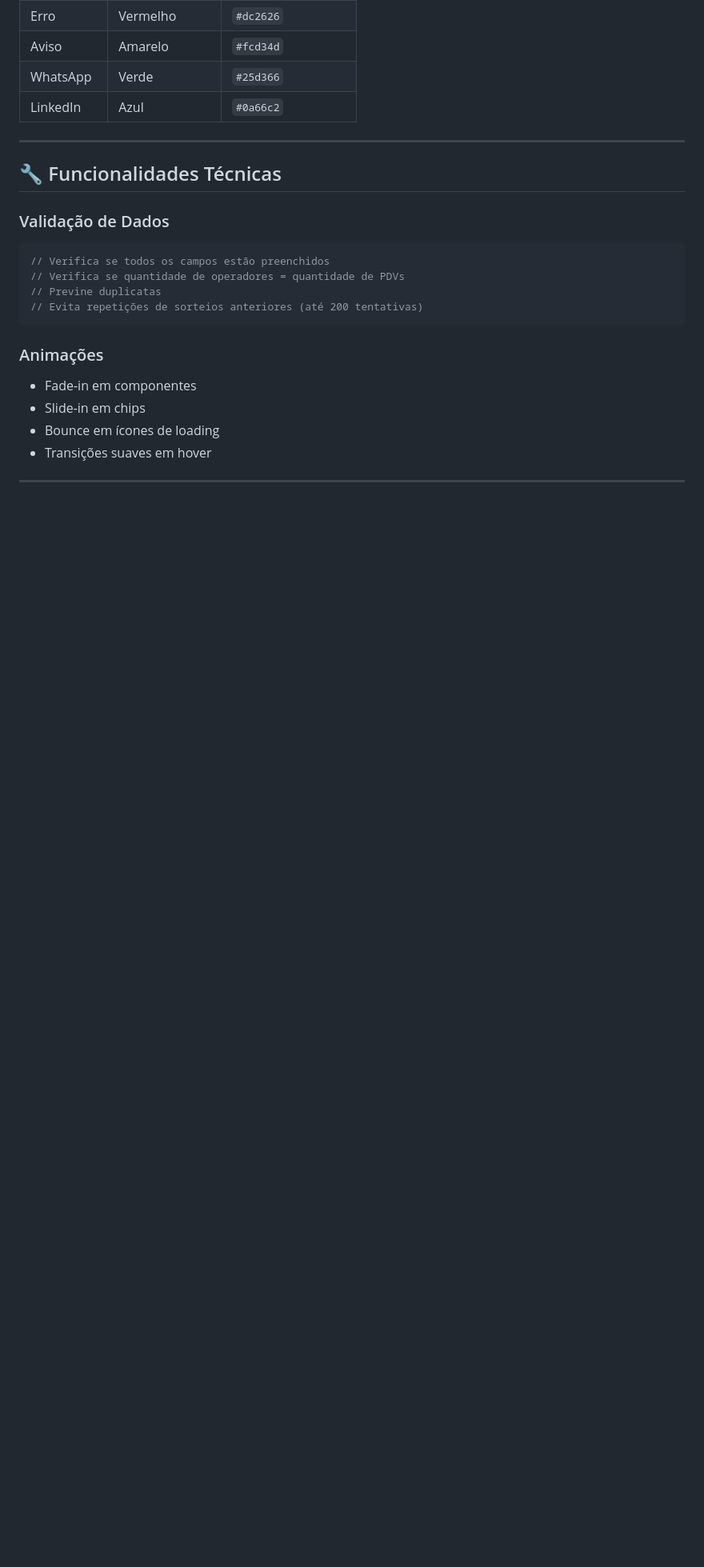
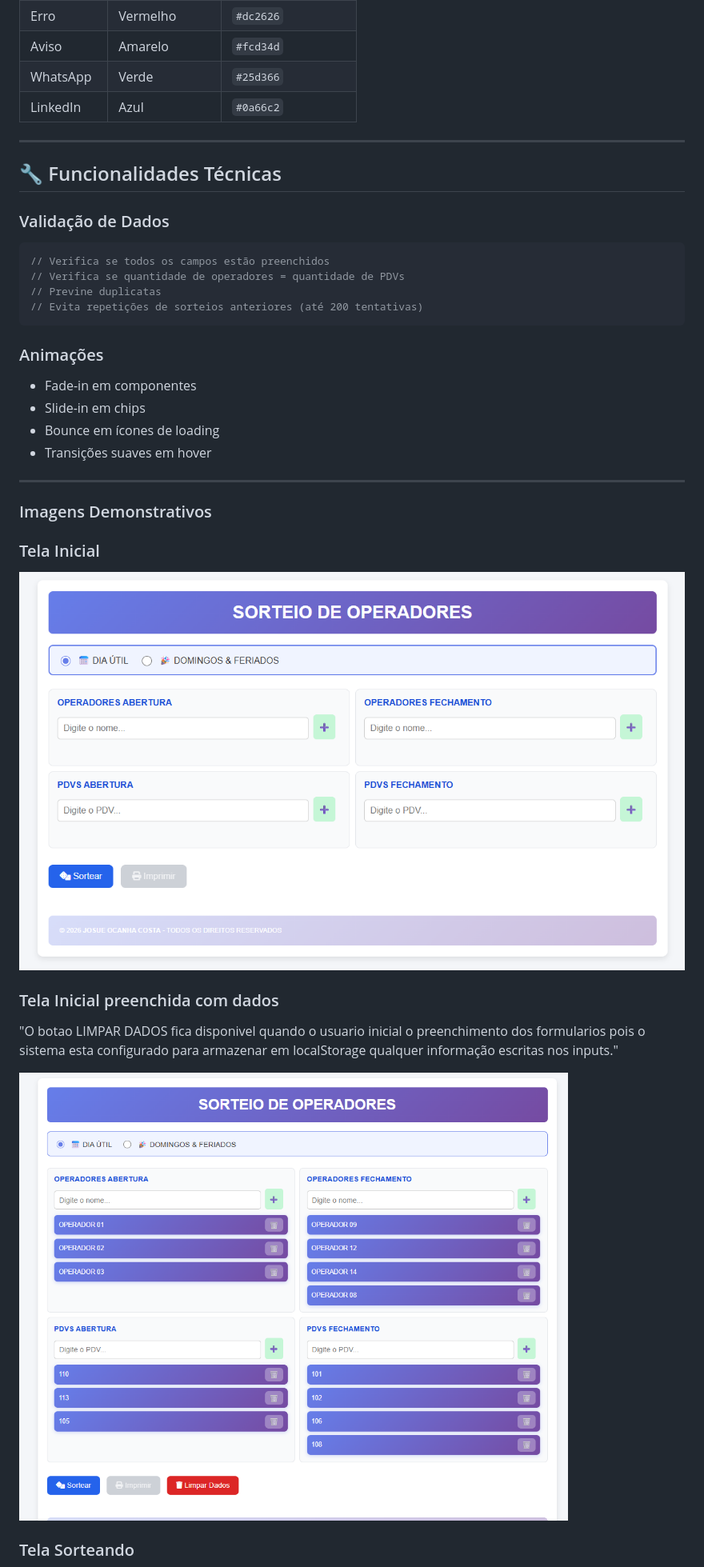
Before and after one commit to JosueCosta2023/sistemaSorteio, a Markdown page: README.md, the part around the change printed below. Shown: that part at 80% size. Rendered like a GitHub page; pictures changed too: imagens/telainicial.png (added), imagens/uso01.png (added); blank space fills up the shorter version.

Commit message:
docs: upload de imagens

```diff
--- a/README.md
+++ b/README.md
@@ -150,3 +150,18 @@ sistemaSorteio/
 
 ---
 
+
+### Imagens Demonstrativos
+
+### Tela Inicial
+
+![Tela](/imagens/telainicial.png)
+
+### Tela Inicial preenchida com dados
+ "O botao LIMPAR DADOS fica disponivel quando o usuario inicial o preenchimento dos formularios pois o sistema esta configurado para armazenar em localStorage qualquer informação escritas nos inputs."
+
+![Tela](/imagens/uso01.png)
+
+
+### Tela Sorteando
+
```
Also changed, not shown: other parts of README.md (+8 -0 lines), imagens/resultado.png (added), imagens/sorteando.png (added).
